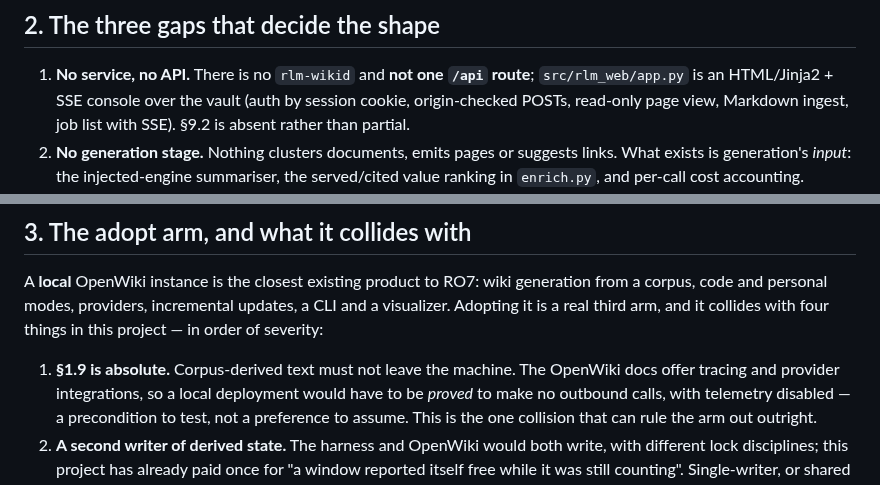
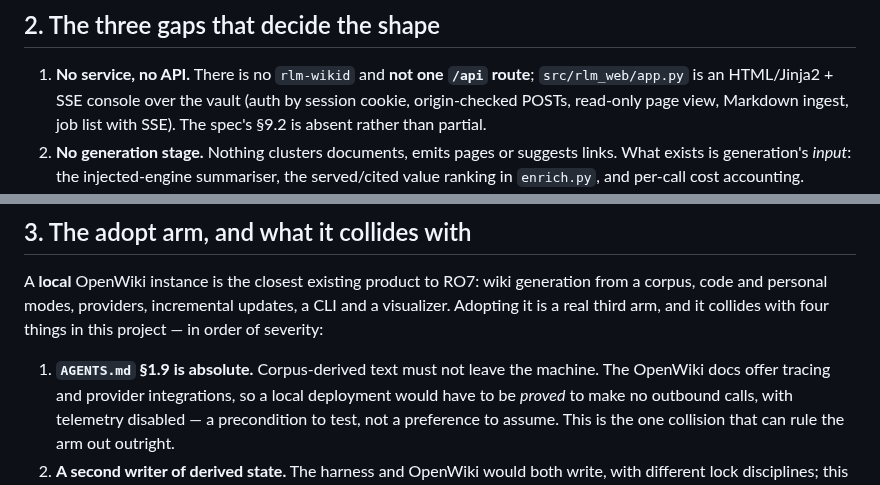
Before and after one commit to mizahnyx/rlm_for_local, a Markdown page: docs/20260924-0010-gate-1-the-harness-against-the-memory-wiki-spec.md, 2 parts joined by grey strips. GitHub-like rendering.

```diff
--- a/docs/20260924-0010-gate-1-the-harness-against-the-memory-wiki-spec.md
+++ b/docs/20260924-0010-gate-1-the-harness-against-the-memory-wiki-spec.md
@@ -63,7 +63,8 @@ capability-by-capability reading; §2 gives the three gaps that matter structura
 
 1. **No service, no API.** There is no `rlm-wikid` and **not one `/api` route**; `src/rlm_web/app.py`
    is an HTML/Jinja2 + SSE console over the vault (auth by session cookie, origin-checked POSTs,
-   read-only page view, Markdown ingest, job list with SSE). §9.2 is absent rather than partial.
+   read-only page view, Markdown ingest, job list with SSE). The spec's §9.2 is absent rather than
+   partial.
 2. **No generation stage.** Nothing clusters documents, emits pages or suggests links. What exists is
    generation's *input*: the injected-engine summariser, the served/cited value ranking in
    `enrich.py`, and per-call cost accounting.
@@ -79,7 +80,7 @@ A **local** OpenWiki instance is the closest existing product to RO7: wiki gener
 code and personal modes, providers, incremental updates, a CLI and a visualizer. Adopting it is a
 real third arm, and it collides with four things in this project — in order of severity:
 
-1. **§1.9 is absolute.** Corpus-derived text must not leave the machine. The OpenWiki docs offer
+1. **`AGENTS.md` §1.9 is absolute.** Corpus-derived text must not leave the machine. The OpenWiki docs offer
    tracing and provider integrations, so a local deployment would have to be *proved* to make no
    outbound calls, with telemetry disabled — a precondition to test, not a preference to assume.
    This is the one collision that can rule the arm out outright.
```
Also changed, not shown: other parts of docs/20260924-0010-gate-1-the-harness-against-the-memory-wiki-spec.md (+38 -38 lines).
